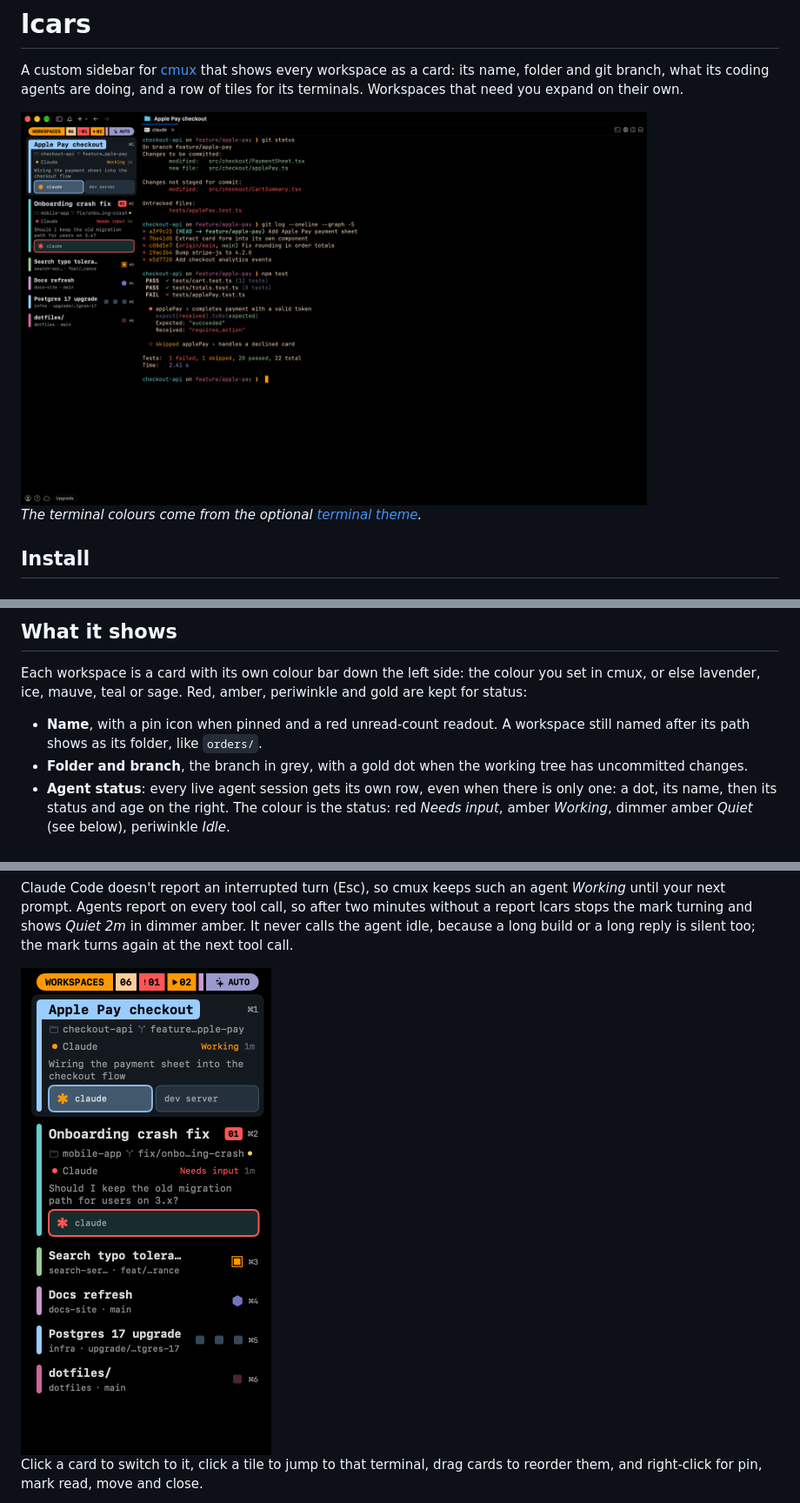
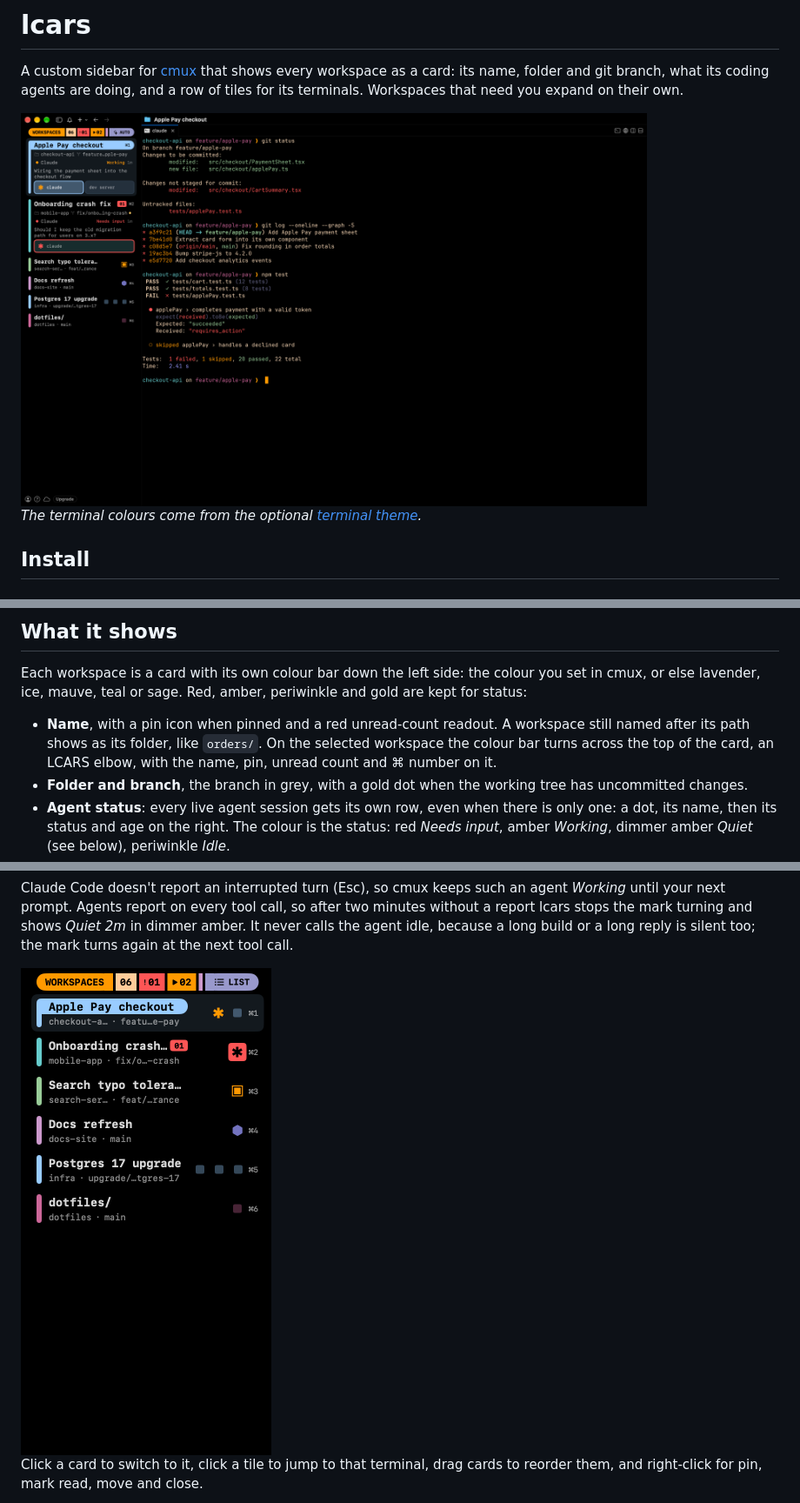
Before and after one commit to blaisethompson/lcars, a Markdown page: README.md, 3 parts joined by grey strips. Shown at 87% size. GitHub-like rendering; pictures changed too: docs/lcars-theme.png, docs/needs-input.png.

```diff
--- a/README.md
+++ b/README.md
@@ -42,6 +42,8 @@ periwinkle and gold are kept for status:
 
 - **Name**, with a pin icon when pinned and a red unread-count readout. A
   workspace still named after its path shows as its folder, like `orders/`.
+  On the selected workspace the colour bar turns across the top of the card,
+  an LCARS elbow, with the name, pin, unread count and ⌘ number on it.
 - **Folder and branch**, the branch in grey, with a gold dot when
   the working tree has uncommitted changes.
 - **Agent status**: every live agent session gets its own row, even when
```
Also changed, not shown: docs/opencode-tabs.png, 1 other file.
